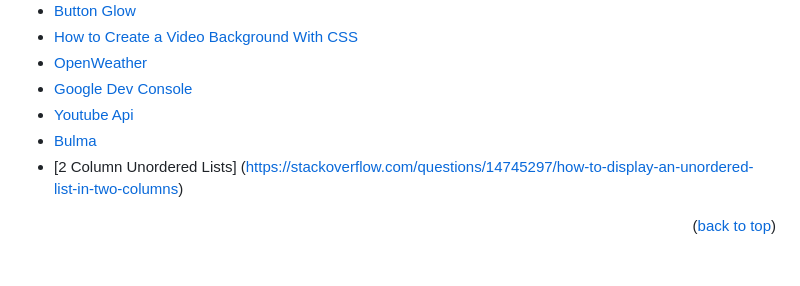
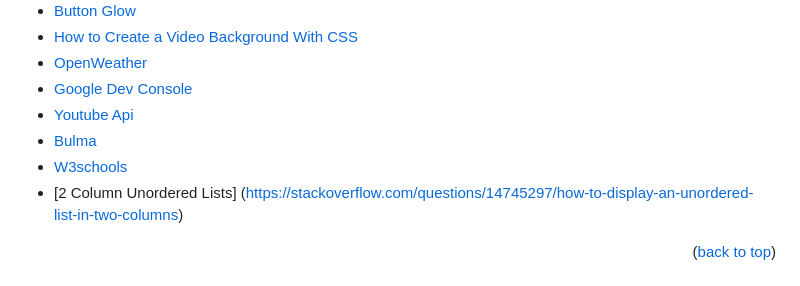
Before and after one commit to cleclair71/The-Weather-DJ, a Markdown page: README.md, the part around the change. GitHub-like rendering.

Commit message:
added resource to acknowledgments section of readme

```diff
--- a/README.md
+++ b/README.md
@@ -207,6 +207,7 @@ Aleksandr Bausher
 * [Google Dev Console](https://console.cloud.google.com/)
 * [Youtube Api](https://developers.google.com/youtube/v3/docs)
 * [Bulma](https://bulma.io/documentation/elements/title/)
+* [W3schools](w3schools.com)
 * [2 Column Unordered Lists] (https://stackoverflow.com/questions/14745297/how-to-display-an-unordered-list-in-two-columns)
 
 <p align="right">(<a href="#readme-top">back to top</a>)</p>
```
